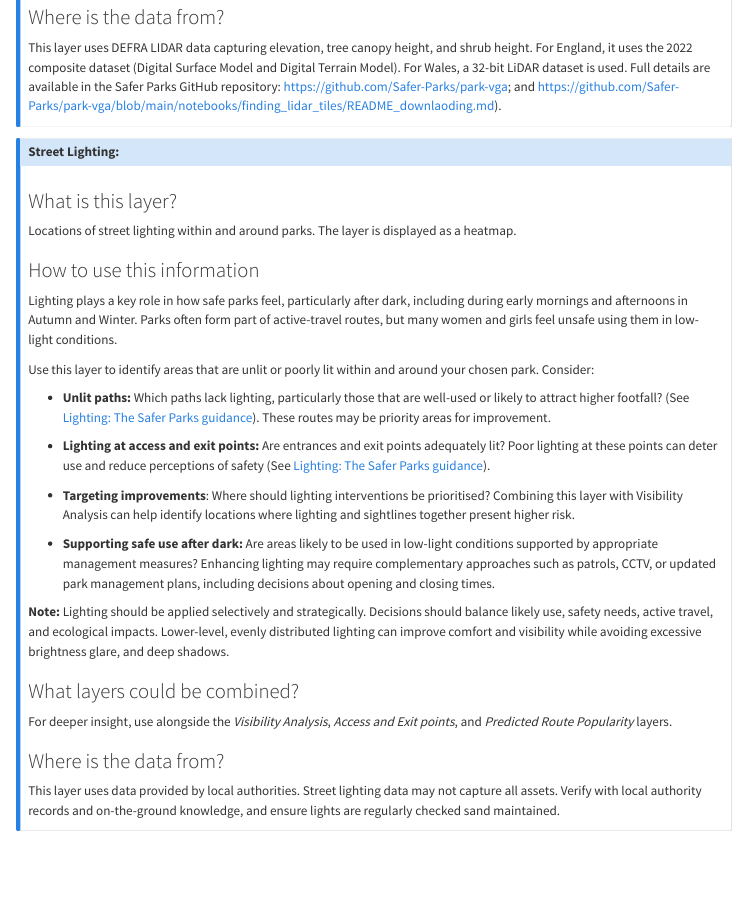
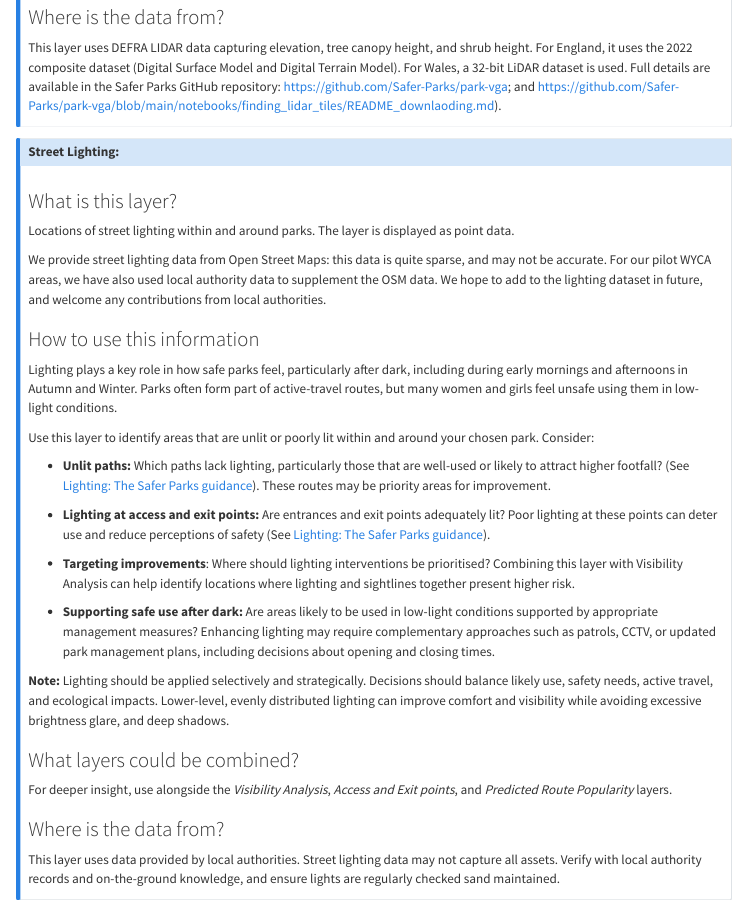
Before and after one commit to Safer-Parks/Safer-Parks.github.io, a Quarto document (guide.qmd): the page in a window 1100 px wide, from 7340 px down. Rendered offline with R 4.5, knitr and Pandoc in place of Quarto, with nearby package versions; menus at the side of the page are left out.

Commit message:
Add note on lighting

```diff
--- a/guide.qmd
+++ b/guide.qmd
@@ -492,7 +492,9 @@ This layer uses DEFRA LIDAR data capturing elevation, tree canopy height, and sh
 
 ### What is this layer?
 
-Locations of street lighting within and around parks. The layer is displayed as a heatmap.
+Locations of street lighting within and around parks. The layer is displayed as point data.
+
+We provide street lighting data from Open Street Maps: this data is quite sparse, and may not be accurate. For our pilot WYCA areas, we have also used local authority data to supplement the OSM data. We hope to add to the lighting dataset in future, and welcome any contributions from local authorities.
 
 ### How to use this information
 
```
